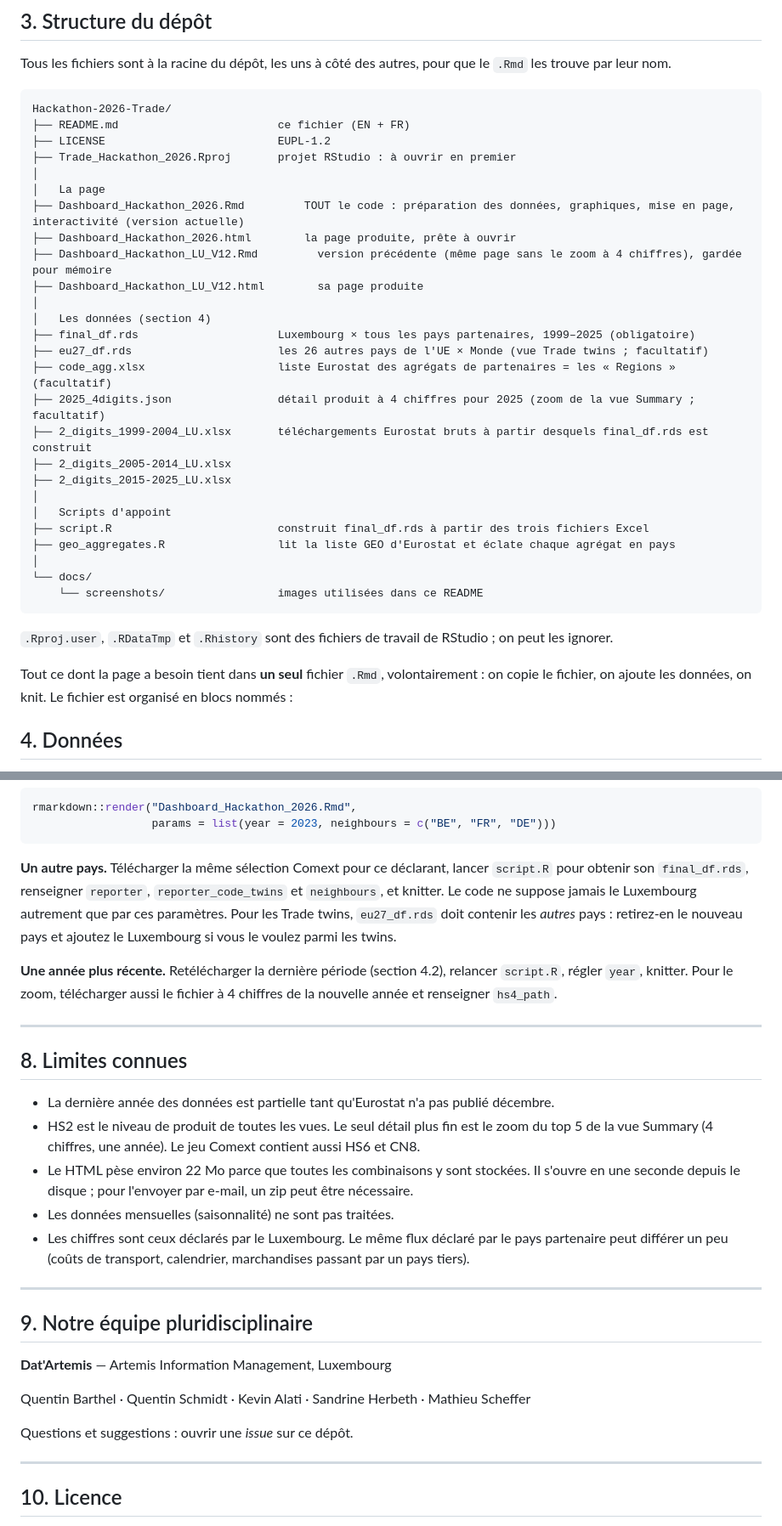
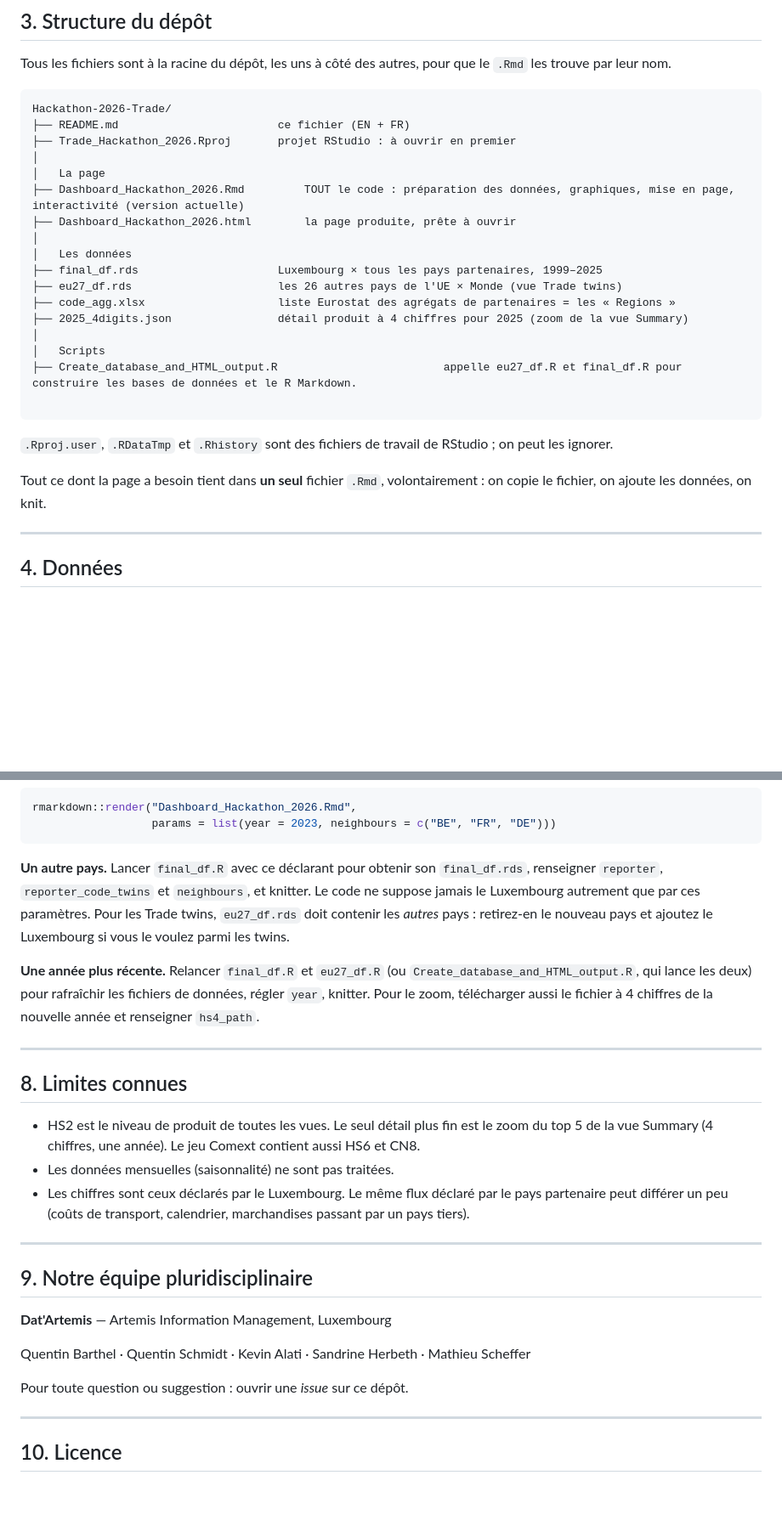
Before and after one commit to Artemis-Information-Management/Hackathon-2026-Trade, a Markdown page: README.md, 2 parts joined by grey strips. Shown at 85% size. Drawn GitHub-style; blank space fills up the shorter version.

````diff
--- a/README.md
+++ b/README.md
@@ -314,36 +315,28 @@ Tous les fichiers sont à la racine du dépôt, les uns à côté des autres, po
 ```text
 Hackathon-2026-Trade/
 ├── README.md                        ce fichier (EN + FR)
-├── LICENSE                          EUPL-1.2
 ├── Trade_Hackathon_2026.Rproj       projet RStudio : à ouvrir en premier
 │
 │   La page
 ├── Dashboard_Hackathon_2026.Rmd         TOUT le code : préparation des données, graphiques, mise en page, interactivité (version actuelle)
 ├── Dashboard_Hackathon_2026.html        la page produite, prête à ouvrir
-├── Dashboard_Hackathon_LU_V12.Rmd         version précédente (même page sans le zoom à 4 chiffres), gardée pour mémoire
-├── Dashboard_Hackathon_LU_V12.html        sa page produite
 │
-│   Les données (section 4)
-├── final_df.rds                     Luxembourg × tous les pays partenaires, 1999–2025 (obligatoire)
-├── eu27_df.rds                      les 26 autres pays de l'UE × Monde (vue Trade twins ; facultatif)
-├── code_agg.xlsx                    liste Eurostat des agrégats de partenaires = les « Regions » (facultatif)
-├── 2025_4digits.json                détail produit à 4 chiffres pour 2025 (zoom de la vue Summary ; facultatif)
-├── 2_digits_1999-2004_LU.xlsx       téléchargements Eurostat bruts à partir desquels final_df.rds est construit
-├── 2_digits_2005-2014_LU.xlsx
-├── 2_digits_2015-2025_LU.xlsx
+│   Les données
+├── final_df.rds                     Luxembourg × tous les pays partenaires, 1999–2025
+├── eu27_df.rds                      les 26 autres pays de l'UE × Monde (vue Trade twins)
+├── code_agg.xlsx                    liste Eurostat des agrégats de partenaires = les « Regions »
+├── 2025_4digits.json                détail produit à 4 chiffres pour 2025 (zoom de la vue Summary)
 │
-│   Scripts d'appoint
-├── script.R                         construit final_df.rds à partir des trois fichiers Excel
-├── geo_aggregates.R                 lit la liste GEO d'Eurostat et éclate chaque agrégat en pays
-│
-└── docs/
-    └── screenshots/                 images utilisées dans ce README
+│   Scripts
+├── Create_database_and_HTML_output.R                         appelle eu27_df.R et final_df.R pour construire les bases de données et le R Markdown.
+
 ```
 
 `.Rproj.user`, `.RDataTmp` et `.Rhistory` sont des fichiers de travail de RStudio ; on peut les ignorer.
 
-Tout ce dont la page a besoin tient dans **un seul** fichier `.Rmd`, volontairement : on copie le fichier, on ajoute les données, on knit. Le fichier est organisé en blocs nommés :
+Tout ce dont la page a besoin tient dans **un seul** fichier `.Rmd`, volontairement : on copie le fichier, on ajoute les données, on knit.
 
+---
 
 ## 4. Données
 
@@ -456,17 +450,15 @@ rmarkdown::render("Dashboard_Hackathon_2026.Rmd",
                   params = list(year = 2023, neighbours = c("BE", "FR", "DE")))
 ```
 
-**Un autre pays.** Télécharger la même sélection Comext pour ce déclarant, lancer `script.R` pour obtenir son `final_df.rds`, renseigner `reporter`, `reporter_code_twins` et `neighbours`, et knitter. Le code ne suppose jamais le Luxembourg autrement que par ces paramètres. Pour les Trade twins, `eu27_df.rds` doit contenir les *autres* pays : retirez-en le nouveau pays et ajoutez le Luxembourg si vous le voulez parmi les twins.
+**Un autre pays.** Lancer `final_df.R` avec ce déclarant pour obtenir son `final_df.rds`, renseigner `reporter`, `reporter_code_twins` et `neighbours`, et knitter. Le code ne suppose jamais le Luxembourg autrement que par ces paramètres. Pour les Trade twins, `eu27_df.rds` doit contenir les *autres* pays : retirez-en le nouveau pays et ajoutez le Luxembourg si vous le voulez parmi les twins.
 
-**Une année plus récente.** Retélécharger la dernière période (section 4.2), relancer `script.R`, régler `year`, knitter. Pour le zoom, télécharger aussi le fichier à 4 chiffres de la nouvelle année et renseigner `hs4_path`.
+**Une année plus récente.** Relancer `final_df.R` et `eu27_df.R` (ou `Create_database_and_HTML_output.R`, qui lance les deux) pour rafraîchir les fichiers de données, régler `year`, knitter. Pour le zoom, télécharger aussi le fichier à 4 chiffres de la nouvelle année et renseigner `hs4_path`.
 
 ---
 
 ## 8. Limites connues
 
-* La dernière année des données est partielle tant qu'Eurostat n'a pas publié décembre.
 * HS2 est le niveau de produit de toutes les vues. Le seul détail plus fin est le zoom du top 5 de la vue Summary (4 chiffres, une année). Le jeu Comext contient aussi HS6 et CN8.
-* Le HTML pèse environ 22 Mo parce que toutes les combinaisons y sont stockées. Il s'ouvre en une seconde depuis le disque ; pour l'envoyer par e-mail, un zip peut être nécessaire.
 * Les données mensuelles (saisonnalité) ne sont pas traitées.
 * Les chiffres sont ceux déclarés par le Luxembourg. Le même flux déclaré par le pays partenaire peut différer un peu (coûts de transport, calendrier, marchandises passant par un pays tiers).
 
@@ -478,7 +470,7 @@ rmarkdown::render("Dashboard_Hackathon_2026.Rmd",
 
 Quentin Barthel · Quentin Schmidt · Kevin Alati · Sandrine Herbeth · Mathieu Scheffer
 
-Questions et suggestions : ouvrir une *issue* sur ce dépôt.
+Pour toute question ou suggestion : ouvrir une *issue* sur ce dépôt.
 
 ---
 
````
Also changed, not shown: other parts of README.md (+11 -9 lines).
